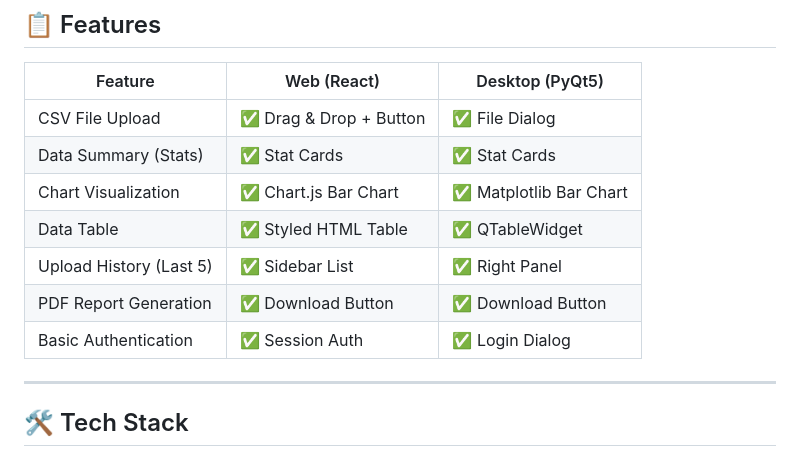
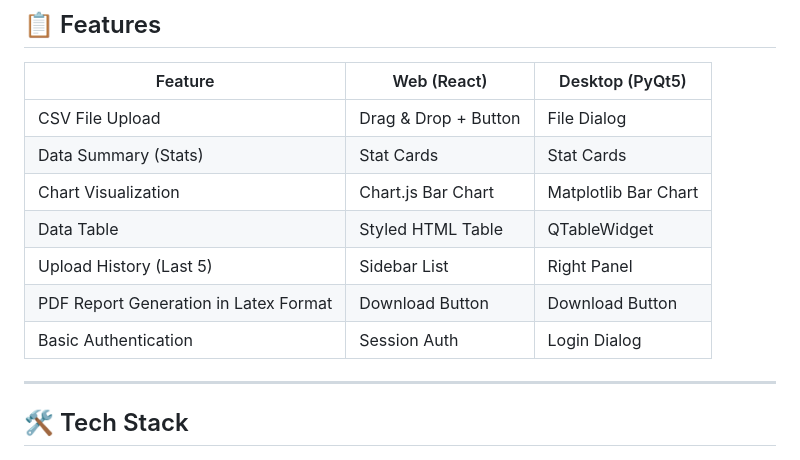
Before and after one commit to AryanMishra1789/chemical-equipment-visualizer, a Markdown page: README.md, the part around the change. GitHub-like rendering.

Commit message:
Revise features table in README.md
Updated features table to remove checkmarks and clarify PDF report generation format.

```diff
--- a/README.md
+++ b/README.md
@@ -10,13 +10,13 @@ A hybrid **Web and Desktop** application for uploading, analyzing, and visualizi
 
 | Feature | Web (React) | Desktop (PyQt5) |
 |---|---|---|
-| CSV File Upload | ✅ Drag & Drop + Button | ✅ File Dialog |
-| Data Summary (Stats) | ✅ Stat Cards | ✅ Stat Cards |
-| Chart Visualization | ✅ Chart.js Bar Chart | ✅ Matplotlib Bar Chart |
-| Data Table | ✅ Styled HTML Table | ✅ QTableWidget |
-| Upload History (Last 5) | ✅ Sidebar List | ✅ Right Panel |
-| PDF Report Generation | ✅ Download Button | ✅ Download Button |
-| Basic Authentication | ✅ Session Auth | ✅ Login Dialog |
+| CSV File Upload | Drag & Drop + Button | File Dialog |
+| Data Summary (Stats) | Stat Cards | Stat Cards |
+| Chart Visualization | Chart.js Bar Chart | Matplotlib Bar Chart |
+| Data Table | Styled HTML Table | QTableWidget |
+| Upload History (Last 5) | Sidebar List | Right Panel |
+| PDF Report Generation in Latex Format | Download Button | Download Button |
+| Basic Authentication | Session Auth | Login Dialog |
 
 ---
 
```
